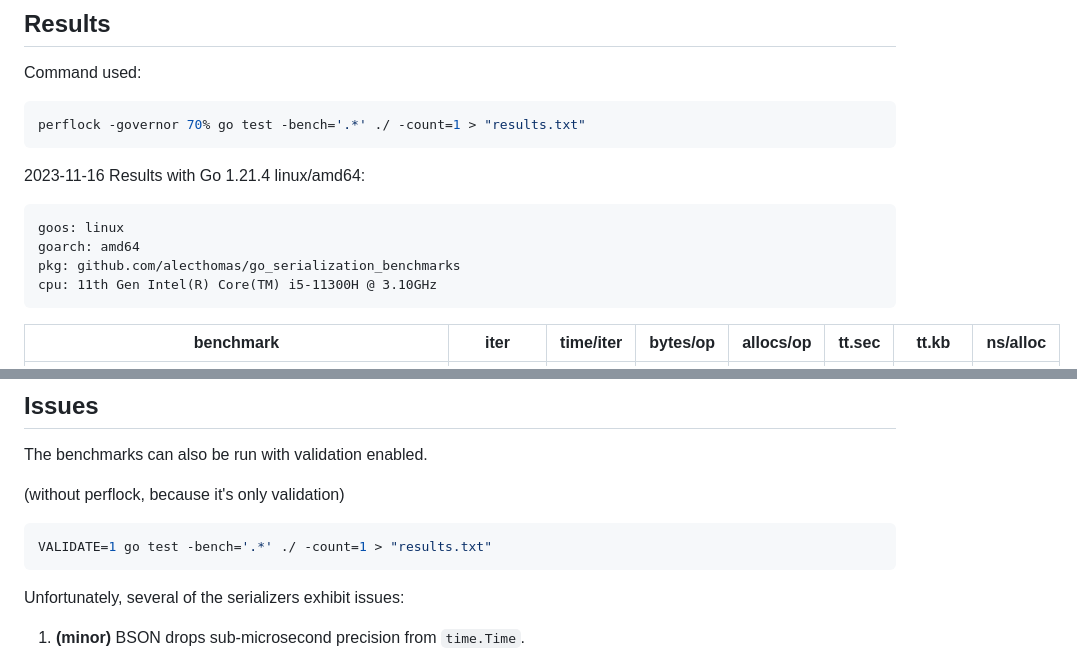
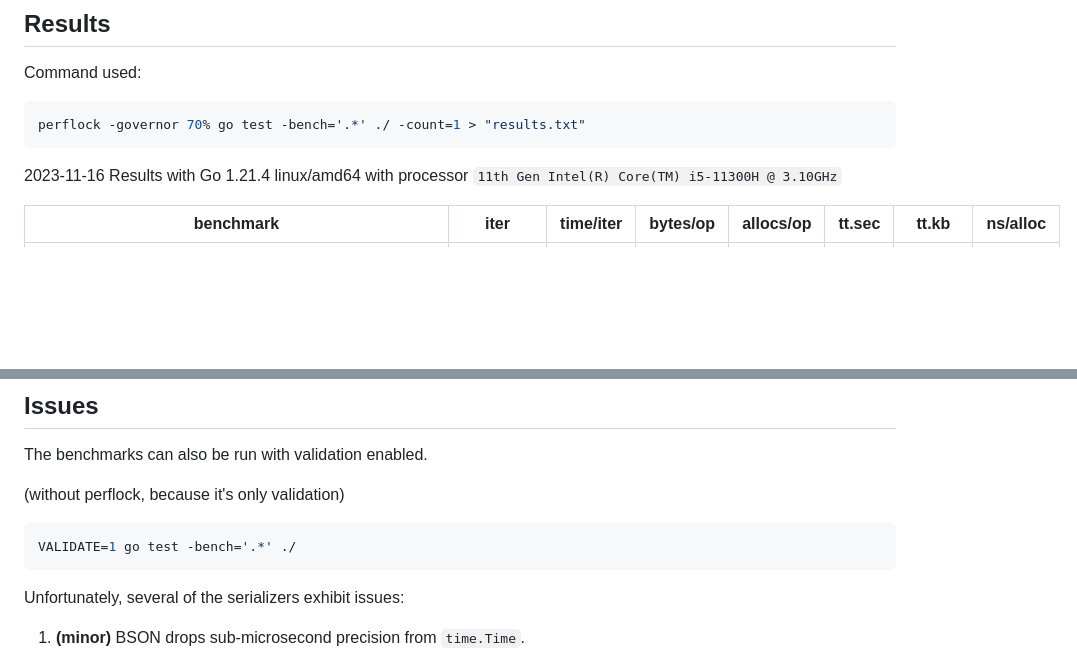
Before and after one commit to alecthomas/go_serialization_benchmarks, a Markdown page: README.md, 2 parts joined by grey strips. Drawn GitHub-style; blank space fills up the shorter version.

Commit message:
corrected readme

````diff
--- a/README.md
+++ b/README.md
@@ -80,13 +80,7 @@ Command used:
 ```bash
 perflock -governor 70% go test -bench='.*' ./ -count=1 > "results.txt"
 ```
-2023-11-16 Results with Go 1.21.4 linux/amd64:
-```
-goos: linux
-goarch: amd64
-pkg: github.com/alecthomas/go_serialization_benchmarks
-cpu: 11th Gen Intel(R) Core(TM) i5-11300H @ 3.10GHz
-```
+2023-11-16 Results with Go 1.21.4 linux/amd64 with processor `11th Gen Intel(R) Core(TM) i5-11300H @ 3.10GHz`
 
 benchmark                                        | iter       | time/iter    | bytes/op  | allocs/op  | tt.sec | tt.kb        | ns/alloc
 -------------------------------------------------|------------|--------------|-----------|------------|--------|--------------|-----------
@@ -277,7 +228,7 @@ The benchmarks can also be run with validation enabled.
 
 (without perflock, because it's only validation)
 ```bash
-VALIDATE=1 go test -bench='.*' ./ -count=1 > "results.txt"
+VALIDATE=1 go test -bench='.*' ./
 ```
 
 Unfortunately, several of the serializers exhibit issues:
````
Also changed, not shown: other parts of README.md (+0 -43 lines).
